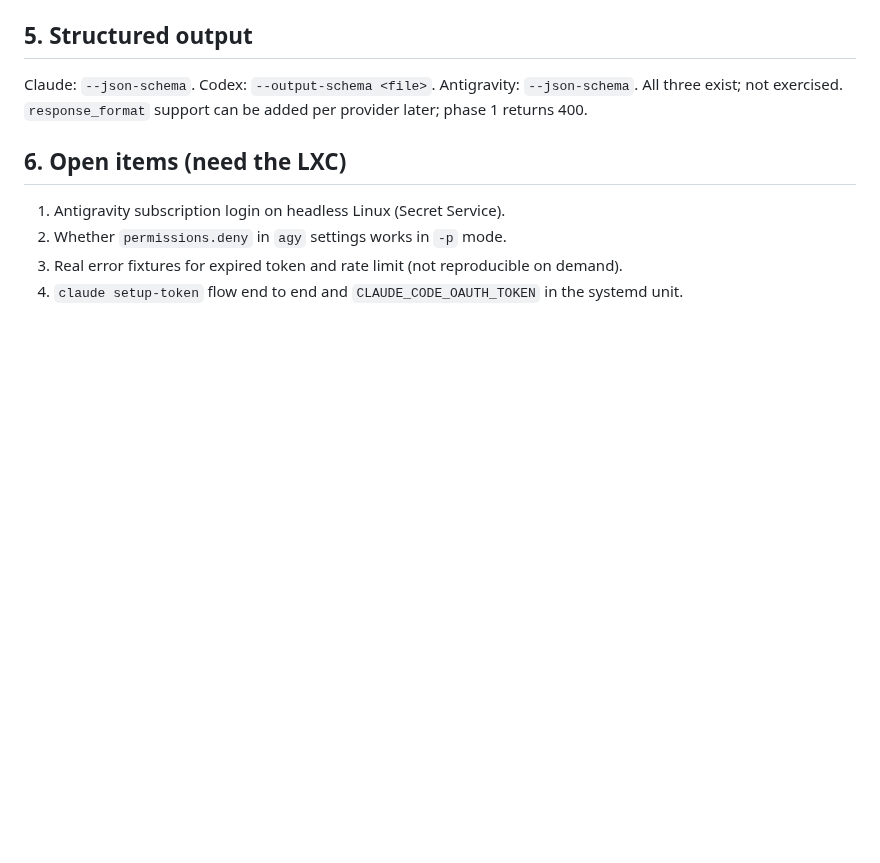
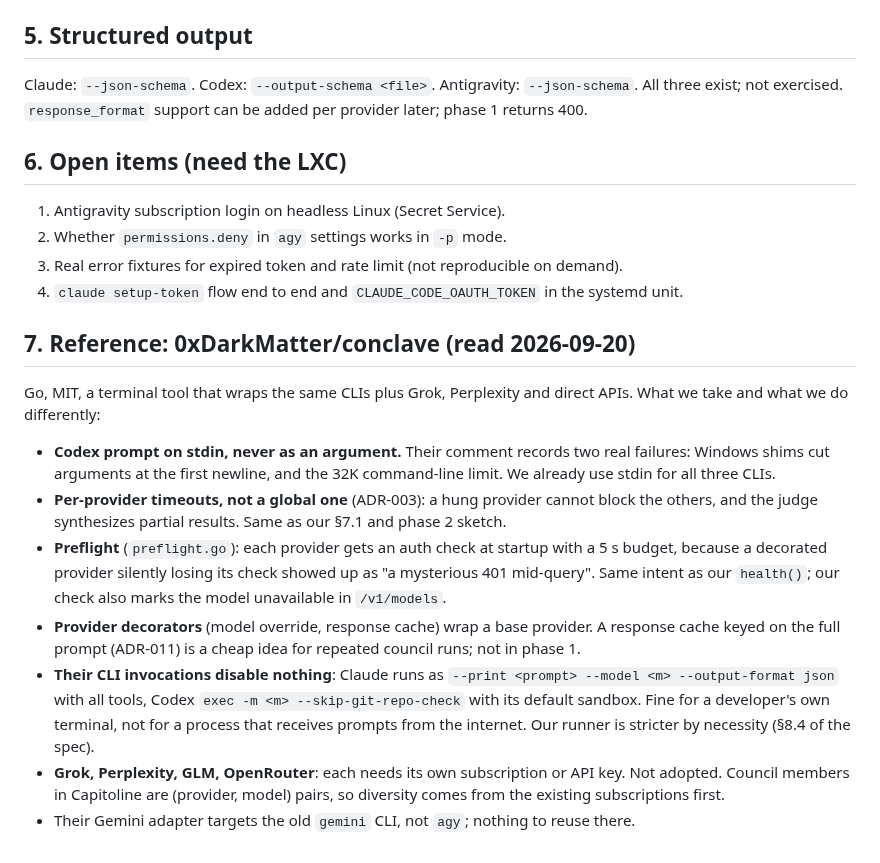
Before and after one commit to marco-fabbri/capitoline, a Markdown page: docs/spike-2026-09.md, the part around the change. Rendered like a GitHub page; blank space fills up the shorter version.

Commit message:
Add Conclave review to spike results
Co-Authored-By: Claude Fable 5.1 <noreply@anthropic.com>

```diff
--- a/docs/spike-2026-09.md
+++ b/docs/spike-2026-09.md
@@ -101,3 +101,32 @@ provider later; phase 1 returns 400.
 2. Whether `permissions.deny` in `agy` settings works in `-p` mode.
 3. Real error fixtures for expired token and rate limit (not reproducible on demand).
 4. `claude setup-token` flow end to end and `CLAUDE_CODE_OAUTH_TOKEN` in the systemd unit.
+
+## 7. Reference: 0xDarkMatter/conclave (read 2026-09-20)
+
+Go, MIT, a terminal tool that wraps the same CLIs plus Grok, Perplexity and
+direct APIs. What we take and what we do differently:
+
+- **Codex prompt on stdin, never as an argument.** Their comment records two
+  real failures: Windows shims cut arguments at the first newline, and the 32K
+  command-line limit. We already use stdin for all three CLIs.
+- **Per-provider timeouts, not a global one** (ADR-003): a hung provider
+  cannot block the others, and the judge synthesizes partial results. Same as
+  our §7.1 and phase 2 sketch.
+- **Preflight** (`preflight.go`): each provider gets an auth check at startup
+  with a 5 s budget, because a decorated provider silently losing its check
+  showed up as "a mysterious 401 mid-query". Same intent as our `health()`;
+  our check also marks the model unavailable in `/v1/models`.
+- **Provider decorators** (model override, response cache) wrap a base
+  provider. A response cache keyed on the full prompt (ADR-011) is a cheap
+  idea for repeated council runs; not in phase 1.
+- **Their CLI invocations disable nothing**: Claude runs as `--print <prompt>
+  --model <m> --output-format json` with all tools, Codex `exec -m <m>
+  --skip-git-repo-check` with its default sandbox. Fine for a developer's own
+  terminal, not for a process that receives prompts from the internet. Our
+  runner is stricter by necessity (§8.4 of the spec).
+- **Grok, Perplexity, GLM, OpenRouter**: each needs its own subscription or
+  API key. Not adopted. Council members in Capitoline are (provider, model)
+  pairs, so diversity comes from the existing subscriptions first.
+- Their Gemini adapter targets the old `gemini` CLI, not `agy`; nothing to
+  reuse there.
```
